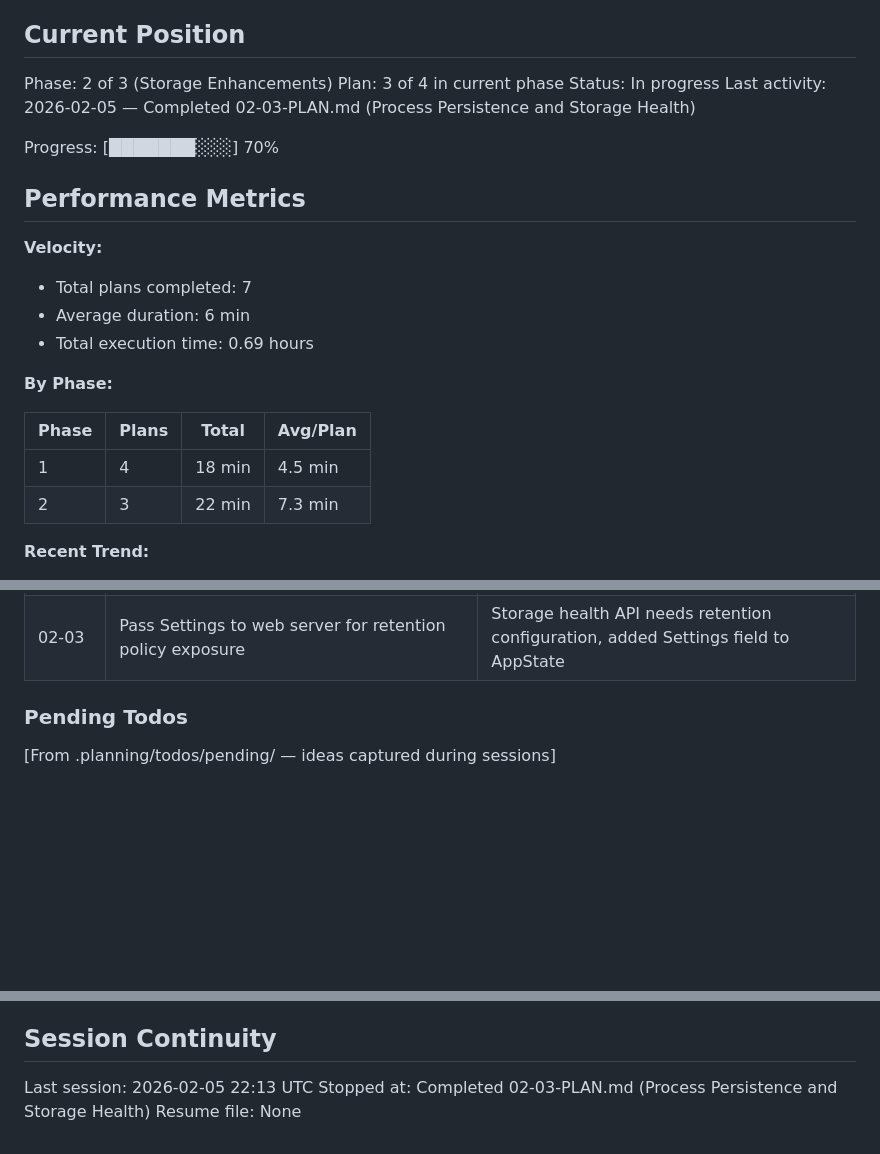
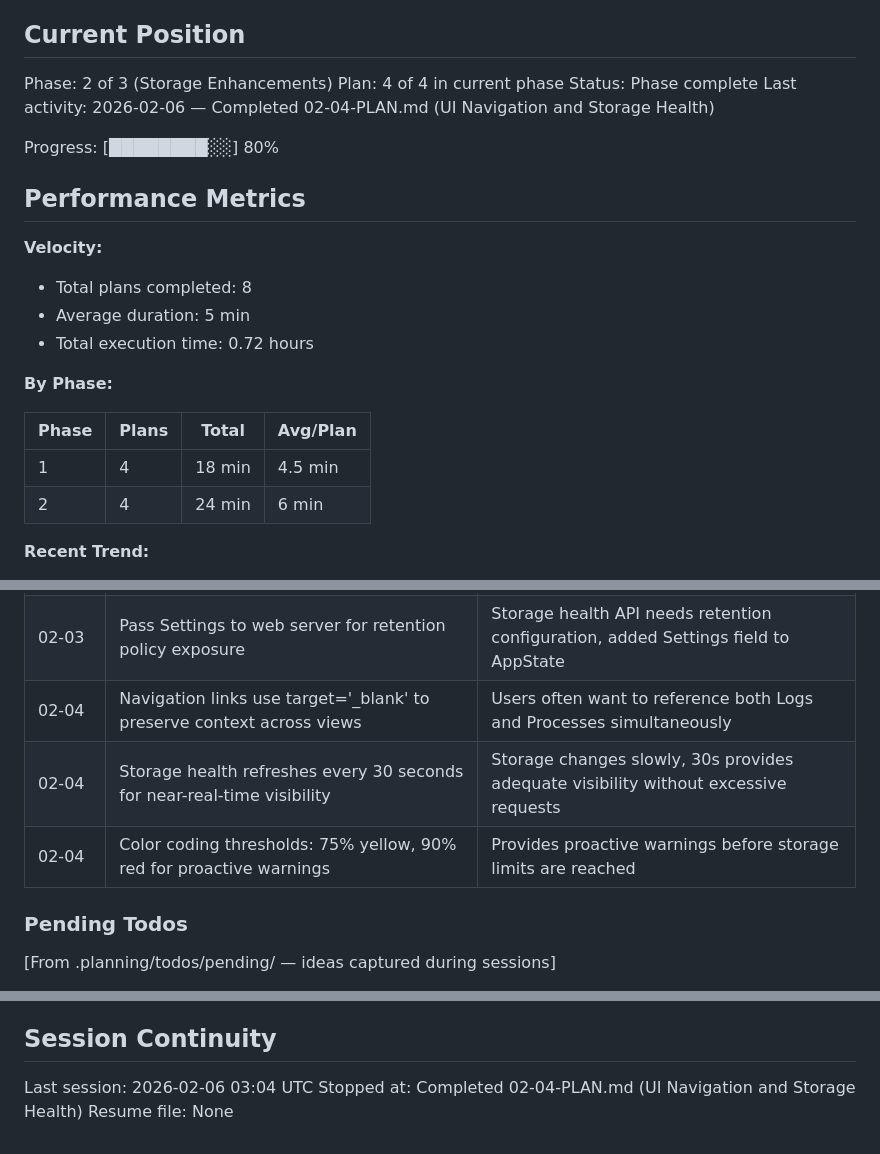
Before and after one commit to AshyIsMe/livedata, a Markdown page: .planning/STATE.md, 3 parts joined by grey strips. Rendered like a GitHub page; blank space fills up the shorter version.

Commit message:
docs(02-04): complete UI navigation and storage health plan
Tasks completed: 2/2
- Global navigation header across all pages
- Storage health indicator with color-coded status

SUMMARY: .planning/phases/02-storage-enhancements/02-04-SUMMARY.md

```diff
--- a/.planning/STATE.md
+++ b/.planning/STATE.md
@@ -10,25 +10,25 @@ See: .planning/PROJECT.md (updated 2026-02-01)
 ## Current Position
 
 Phase: 2 of 3 (Storage Enhancements)
-Plan: 3 of 4 in current phase
-Status: In progress
-Last activity: 2026-02-05 — Completed 02-03-PLAN.md (Process Persistence and Storage Health)
+Plan: 4 of 4 in current phase
+Status: Phase complete
+Last activity: 2026-02-06 — Completed 02-04-PLAN.md (UI Navigation and Storage Health)
 
-Progress: [███████░░░] 70%
+Progress: [████████░░] 80%
 
 ## Performance Metrics
 
 **Velocity:**
-- Total plans completed: 7
-- Average duration: 6 min
-- Total execution time: 0.69 hours
+- Total plans completed: 8
+- Average duration: 5 min
+- Total execution time: 0.72 hours
 
 **By Phase:**
 
 | Phase | Plans | Total | Avg/Plan |
 |-------|-------|-------|----------|
 | 1 | 4 | 18 min | 4.5 min |
-| 2 | 3 | 22 min | 7.3 min |
+| 2 | 4 | 24 min | 6 min |
 
 **Recent Trend:**
 - Last 5 plans: 5 completed
@@ -73,6 +73,9 @@ Recent decisions affecting current work:
 | 02-03 | Add CHECKPOINT after COMMIT for data durability | DuckDB WAL may buffer writes until checkpoint, CHECKPOINT forces flush to disk |
 | 02-03 | Extract numeric UID from Uid() format for storage | sysinfo returns "Uid(1234)", strip prefix/suffix for clean numeric user ID |
 | 02-03 | Pass Settings to web server for retention policy exposure | Storage health API needs retention configuration, added Settings field to AppState |
+| 02-04 | Navigation links use target='_blank' to preserve context across views | Users often want to reference both Logs and Processes simultaneously |
+| 02-04 | Storage health refreshes every 30 seconds for near-real-time visibility | Storage changes slowly, 30s provides adequate visibility without excessive requests |
+| 02-04 | Color coding thresholds: 75% yellow, 90% red for proactive warnings | Provides proactive warnings before storage limits are reached |
 
 ### Pending Todos
 
@@ -88,6 +91,6 @@ None yet.
 
 ## Session Continuity
 
-Last session: 2026-02-05 22:13 UTC
-Stopped at: Completed 02-03-PLAN.md (Process Persistence and Storage Health)
+Last session: 2026-02-06 03:04 UTC
+Stopped at: Completed 02-04-PLAN.md (UI Navigation and Storage Health)
 Resume file: None
```
Also changed, not shown: 1 other file.
